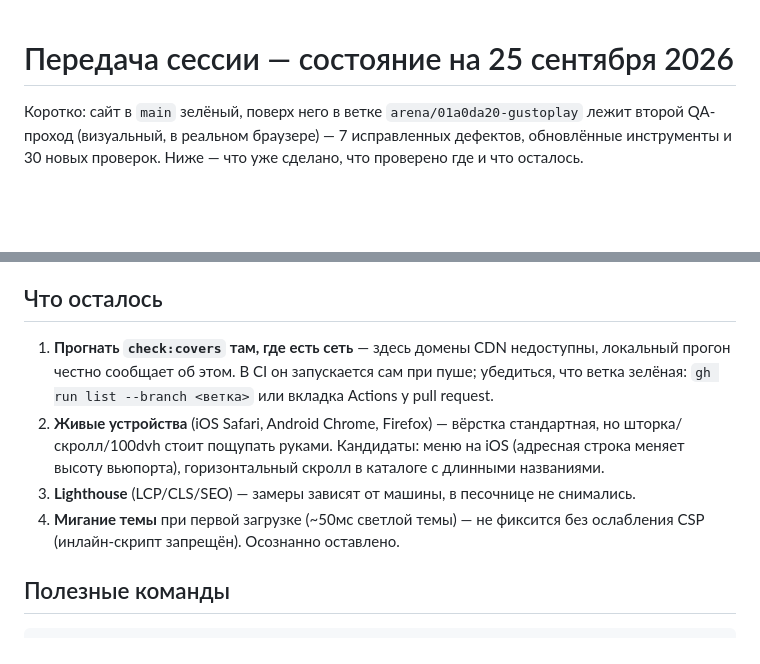
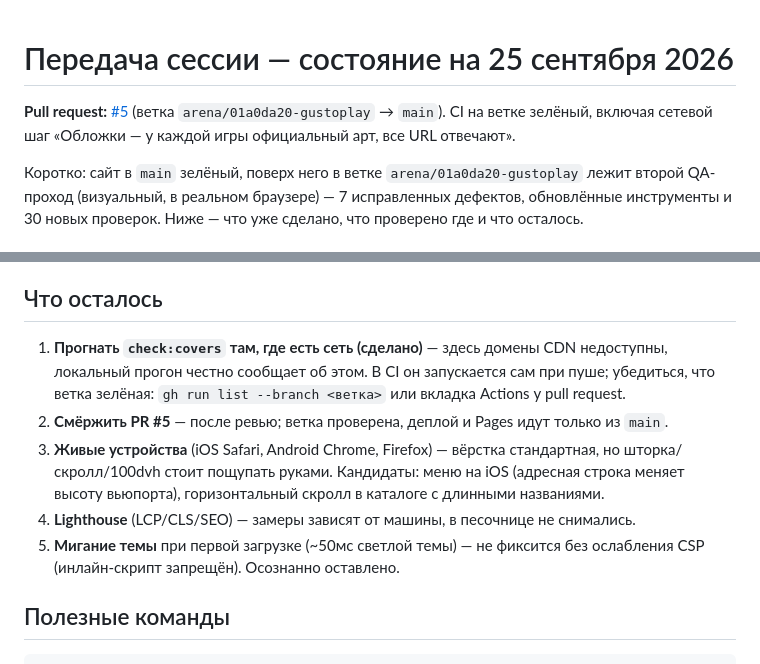
Before and after one commit to nigerader-dev/Gustoplay, a Markdown page: docs/HANDOVER.md, 2 parts joined by grey strips. Drawn GitHub-style; blank space fills up the shorter version.

Commit message:
docs(handover): результаты CI на ветке и ссылка на PR #5
Co-authored-by: arena-agent <297053741+arena-agent@users.noreply.github.com>

```diff
--- a/docs/HANDOVER.md
+++ b/docs/HANDOVER.md
@@ -1,4 +1,8 @@
 # Передача сессии — состояние на 25 сентября 2026
+
+**Pull request:** [#5](https://github.com/nigerader-dev/Gustoplay/pull/5) (ветка
+`arena/01a0da20-gustoplay` → `main`). CI на ветке зелёный, включая сетевой шаг
+«Обложки — у каждой игры официальный арт, все URL отвечают».
 
 Коротко: сайт в `main` зелёный, поверх него в ветке `arena/01a0da20-gustoplay` лежит
 второй QA-проход (визуальный, в реальном браузере) — 7 исправленных дефектов, обновлённые
@@ -43,14 +47,15 @@ api 55/55, e2e 20/20, verify:build 27/27, visual 85/85.
 
 ## Что осталось
 
-1. **Прогнать `check:covers` там, где есть сеть** — здесь домены CDN недоступны, локальный
+1. **Прогнать `check:covers` там, где есть сеть (сделано)** — здесь домены CDN недоступны, локальный
    прогон честно сообщает об этом. В CI он запускается сам при пуше; убедиться, что ветка
    зелёная: `gh run list --branch <ветка>` или вкладка Actions у pull request.
-2. **Живые устройства** (iOS Safari, Android Chrome, Firefox) — вёрстка стандартная, но
+2. **Смёржить PR #5** — после ревью; ветка проверена, деплой и Pages идут только из `main`.
+3. **Живые устройства** (iOS Safari, Android Chrome, Firefox) — вёрстка стандартная, но
    шторка/скролл/100dvh стоит пощупать руками. Кандидаты: меню на iOS (адресная строка
    меняет высоту вьюпорта), горизонтальный скролл в каталоге с длинными названиями.
-3. **Lighthouse** (LCP/CLS/SEO) — замеры зависят от машины, в песочнице не снимались.
-4. **Мигание темы** при первой загрузке (~50мс светлой темы) — не фиксится без ослабления CSP
+4. **Lighthouse** (LCP/CLS/SEO) — замеры зависят от машины, в песочнице не снимались.
+5. **Мигание темы** при первой загрузке (~50мс светлой темы) — не фиксится без ослабления CSP
    (инлайн-скрипт запрещён). Осознанно оставлено.
 
 ## Полезные команды
```
